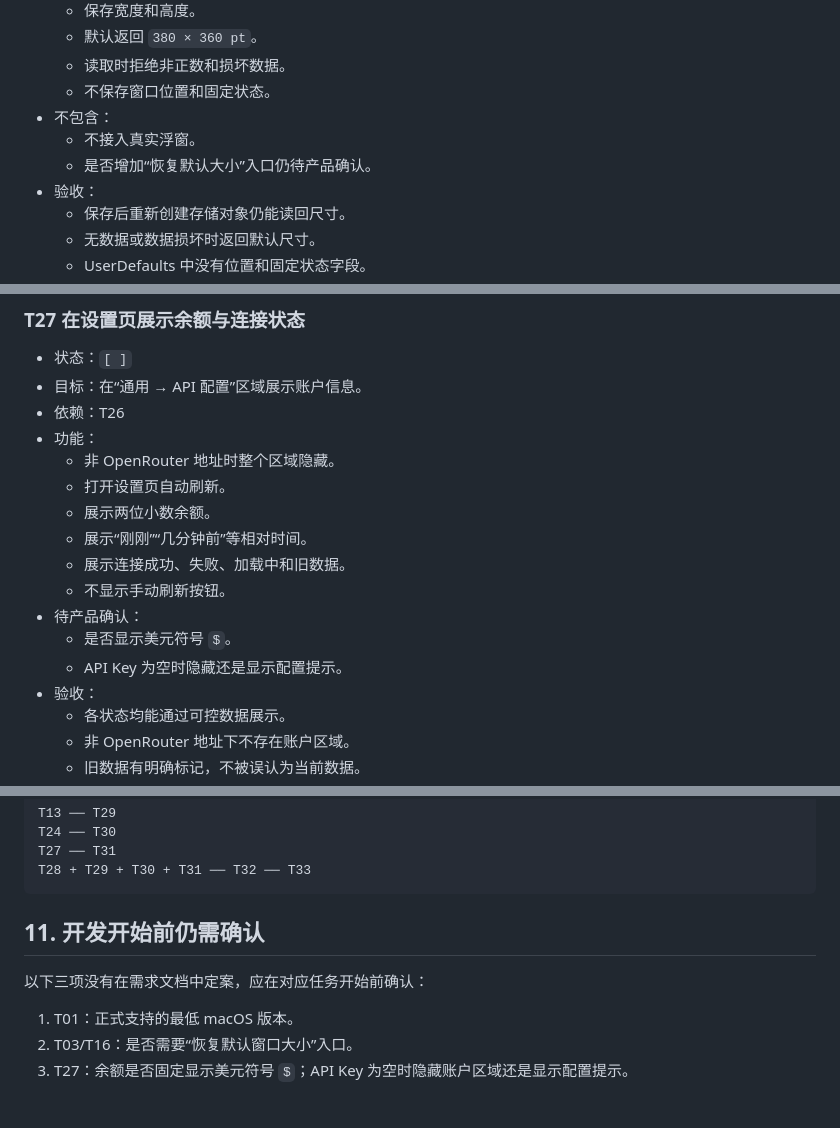
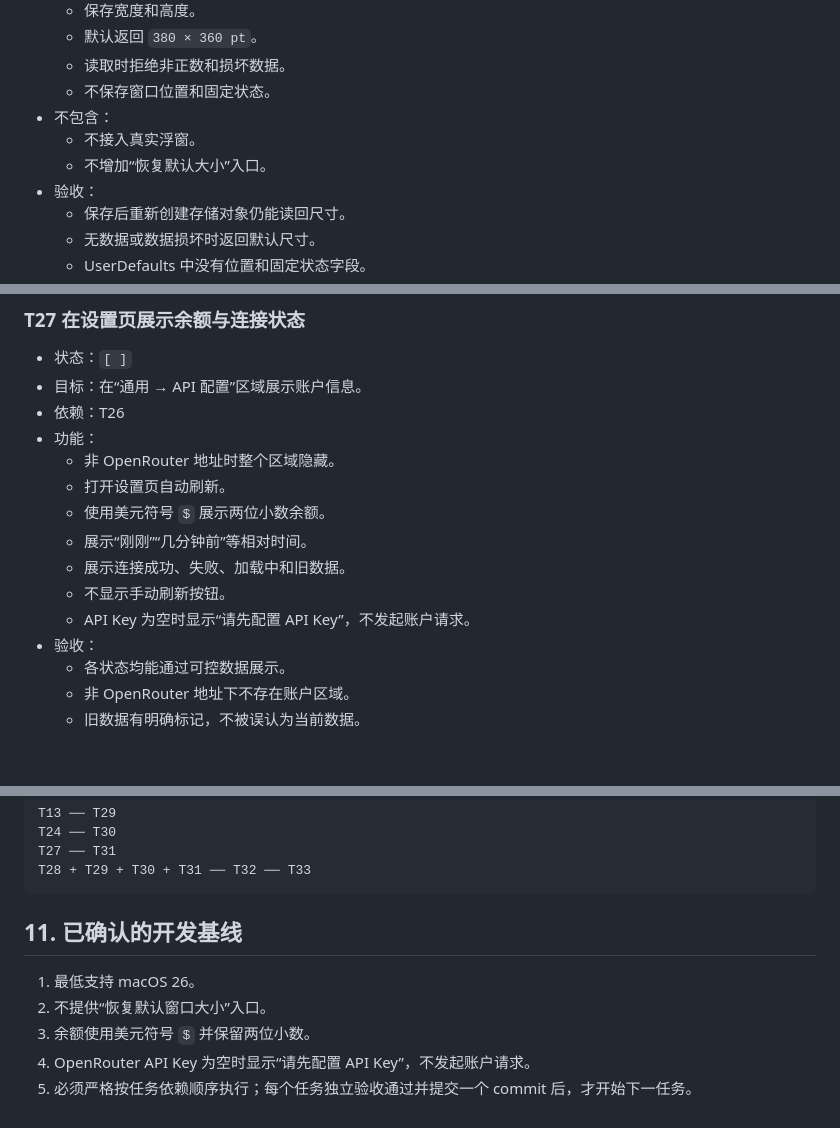
Before and after one commit to higenglele/omii, a Markdown page: 任务清单.md, 3 parts joined by grey strips. Rendered like a GitHub page; blank space fills up the shorter version.

````diff
--- a/任务清单.md
+++ b/任务清单.md
@@ -71,7 +71,7 @@
   - 不保存窗口位置和固定状态。
 - 不包含：
   - 不接入真实浮窗。
-  - 是否增加“恢复默认大小”入口仍待产品确认。
+  - 不增加“恢复默认大小”入口。
 - 验收：
   - 保存后重新创建存储对象仍能读回尺寸。
   - 无数据或数据损坏时返回默认尺寸。
@@ -488,13 +488,11 @@
 - 功能：
   - 非 OpenRouter 地址时整个区域隐藏。
   - 打开设置页自动刷新。
-  - 展示两位小数余额。
+  - 使用美元符号 `$` 展示两位小数余额。
   - 展示“刚刚”“几分钟前”等相对时间。
   - 展示连接成功、失败、加载中和旧数据。
   - 不显示手动刷新按钮。
-- 待产品确认：
-  - 是否显示美元符号 `$`。
-  - API Key 为空时隐藏还是显示配置提示。
+  - API Key 为空时显示“请先配置 API Key”，不发起账户请求。
 - 验收：
   - 各状态均能通过可控数据展示。
   - 非 OpenRouter 地址下不存在账户区域。
@@ -628,10 +626,10 @@ T27 ── T31
 T28 + T29 + T30 + T31 ── T32 ── T33
 ```
 
-## 11. 开发开始前仍需确认
+## 11. 已确认的开发基线
 
-以下三项没有在需求文档中定案，应在对应任务开始前确认：
-
-1. T01：正式支持的最低 macOS 版本。
-2. T03/T16：是否需要“恢复默认窗口大小”入口。
-3. T27：余额是否固定显示美元符号 `$`；API Key 为空时隐藏账户区域还是显示配置提示。
+1. 最低支持 macOS 26。
+2. 不提供“恢复默认窗口大小”入口。
+3. 余额使用美元符号 `$` 并保留两位小数。
+4. OpenRouter API Key 为空时显示“请先配置 API Key”，不发起账户请求。
+5. 必须严格按任务依赖顺序执行；每个任务独立验收通过并提交一个 commit 后，才开始下一任务。
````
Also changed, not shown: 技术方案.md (+8 -5 lines), 需求说明.md (+10 -13 lines).
